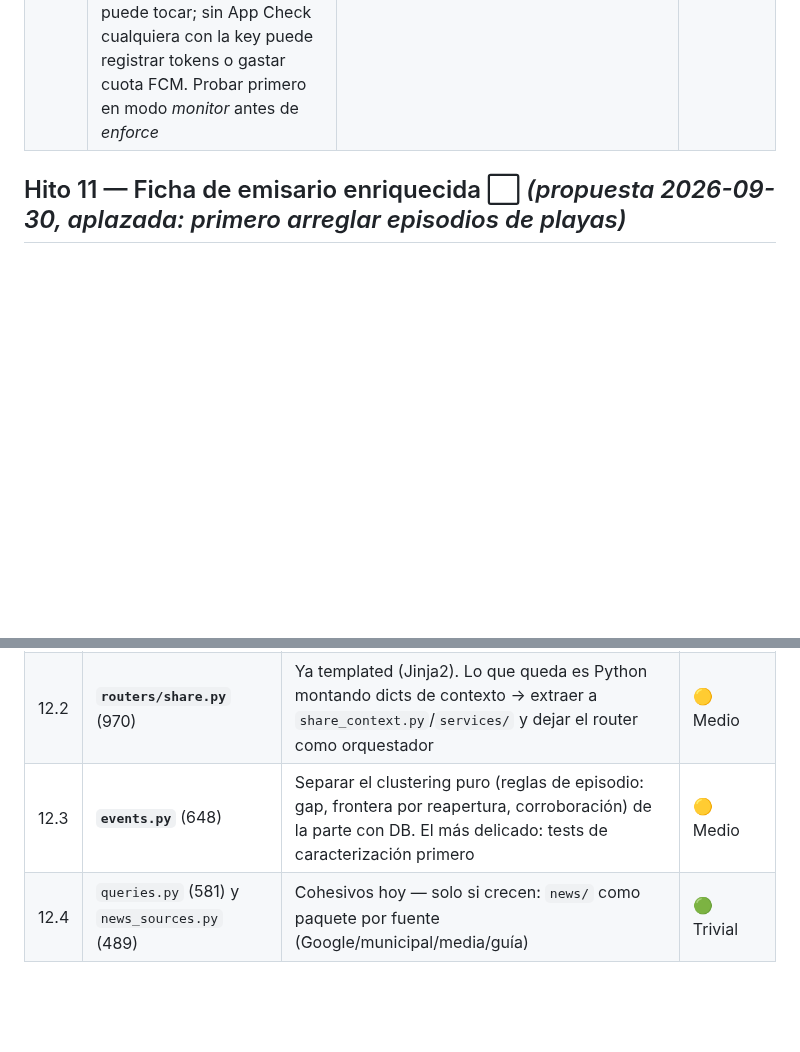
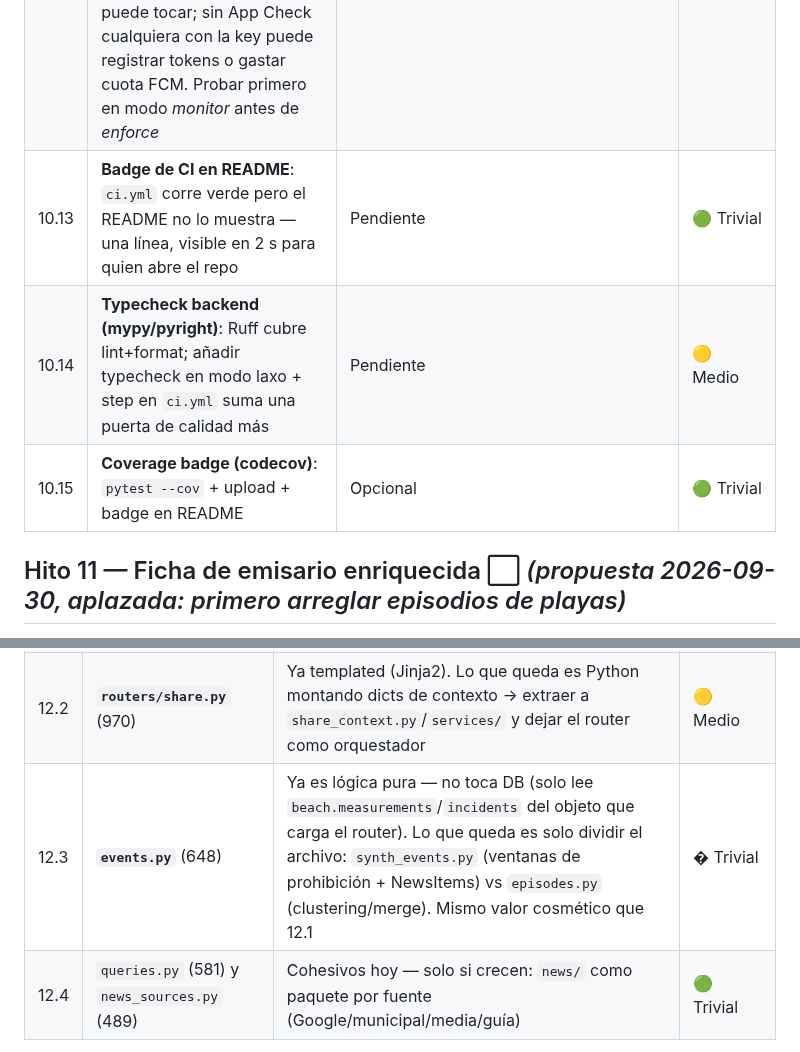
Before and after one commit to ayozegr05/checkcoast-tenerife, a Markdown page: ROADMAP.md, 2 parts joined by grey strips. Rendered like a GitHub page; blank space fills up the shorter version.

Commit message:
docs(roadmap): hitos 10.13-10.15 (badge CI, mypy, codecov) + corrige 12.3

```diff
--- a/ROADMAP.md
+++ b/ROADMAP.md
@@ -449,6 +449,9 @@ cuerpo de las noticias, no en su fecha de publicación.
 | 10.10 | **CD — deploy automático**: job en `.github/workflows/` sobre `main` que despliega por SSH a la VM (clave en GitHub Secrets, rsync + restart del contenedor). Elimina el deploy manual por scp+docker cp — evita olvidos tipo `events.py` | Pendiente | 🟡 Medio |
 | 10.11 | **Landing más viva de lo que parece**: ya sirve datos en tiempo real (192 dots + alertas vivas por petición), pero los cierres estructurales largos leen como dato rancio ("hace 212 días" en "Alertas activas") y los 3 dots de alerta se pierden entre 192. Mejoras: dots de alerta destacados/pulsantes, "cerrada desde sep-2025" para cierres largos, y opcional mapa interactivo MapLibre | Pendiente | 🟢 Trivial / 🟡 Medio |
 | 10.12 | **Firebase App Check**: atestación de que las llamadas a Firebase vienen de la app real (Play Integrity en Android) — la API key es pública por diseño y la restricción por API (10.6) solo acota qué servicios puede tocar; sin App Check cualquiera con la key puede registrar tokens o gastar cuota FCM. Probar primero en modo *monitor* antes de *enforce* | Pendiente | 🟡 Medio |
+| 10.13 | **Badge de CI en README**: `ci.yml` corre verde pero el README no lo muestra — una línea, visible en 2 s para quien abre el repo | Pendiente | 🟢 Trivial |
+| 10.14 | **Typecheck backend (mypy/pyright)**: Ruff cubre lint+format; añadir typecheck en modo laxo + step en `ci.yml` suma una puerta de calidad más | Pendiente | 🟡 Medio |
+| 10.15 | **Coverage badge (codecov)**: `pytest --cov` + upload + badge en README | Opcional | 🟢 Trivial |
 
 ## Hito 11 — Ficha de emisario enriquecida ⬜ *(propuesta 2026-09-30, aplazada: primero arreglar episodios de playas)*
 
@@ -477,7 +480,7 @@ antes de subir a la VM.
 |---|-------|---------|----------|
 | 12.1 | **`routers/beaches.py`** (1.158) | Separar endpoints de listado/stats de los de detalle (`/beaches/{id}/status`, `/news`, `/episodes`) o extraer serialización/parseo a helpers; el módulo queda como enrutador fino | 🟡 Medio |
 | 12.2 | **`routers/share.py`** (970) | Ya templated (Jinja2). Lo que queda es Python montando dicts de contexto → extraer a `share_context.py`/`services/` y dejar el router como orquestador | 🟡 Medio |
-| 12.3 | **`events.py`** (648) | Separar el clustering puro (reglas de episodio: gap, frontera por reapertura, corroboración) de la parte con DB. El más delicado: tests de caracterización primero | 🟡 Medio |
+| 12.3 | **`events.py`** (648) | Ya es lógica pura — no toca DB (solo lee `beach.measurements`/`incidents` del objeto que carga el router). Lo que queda es solo dividir el archivo: `synth_events.py` (ventanas de prohibición + NewsItems) vs `episodes.py` (clustering/merge). Mismo valor cosmético que 12.1 | � Trivial |
 | 12.4 | `queries.py` (581) y `news_sources.py` (489) | Cohesivos hoy — solo si crecen: `news/` como paquete por fuente (Google/municipal/media/guía) | 🟢 Trivial |
 
 
```
